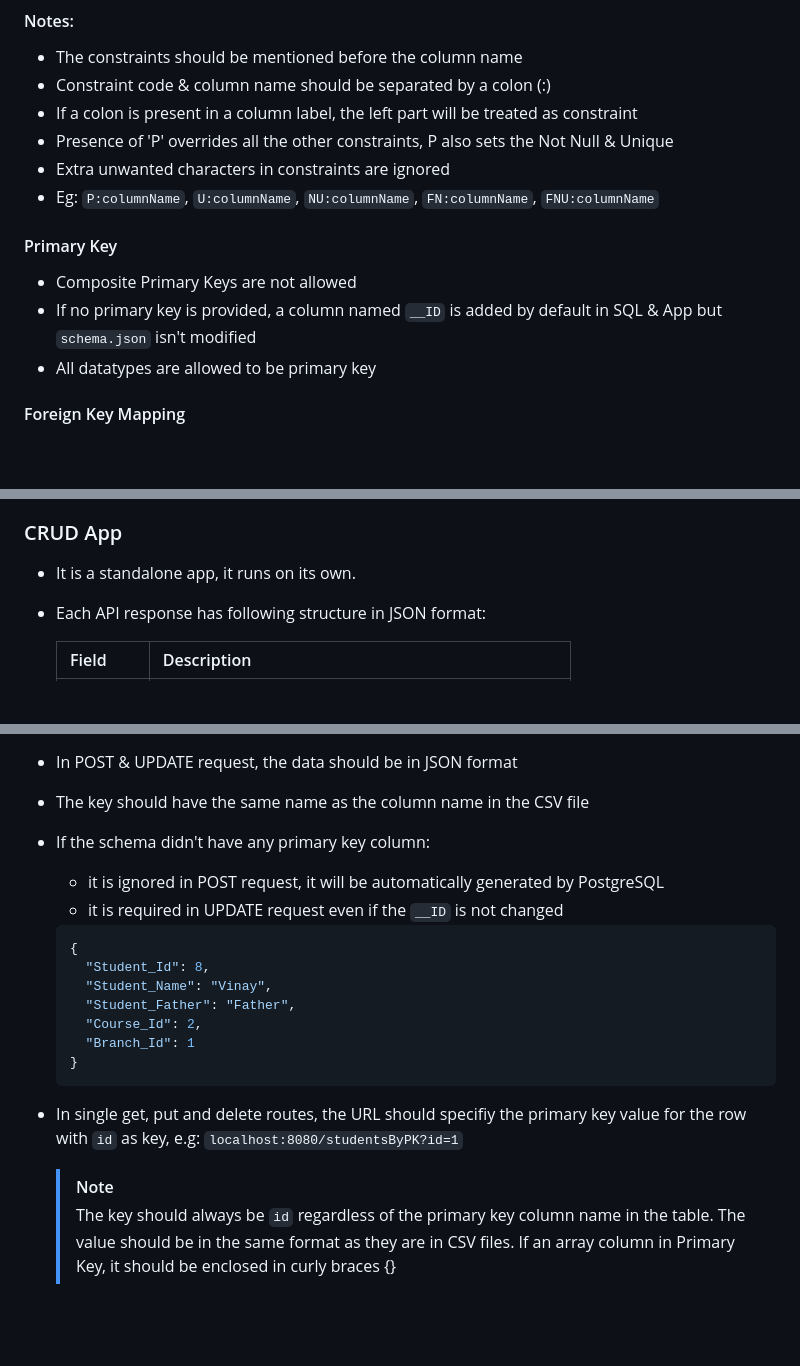
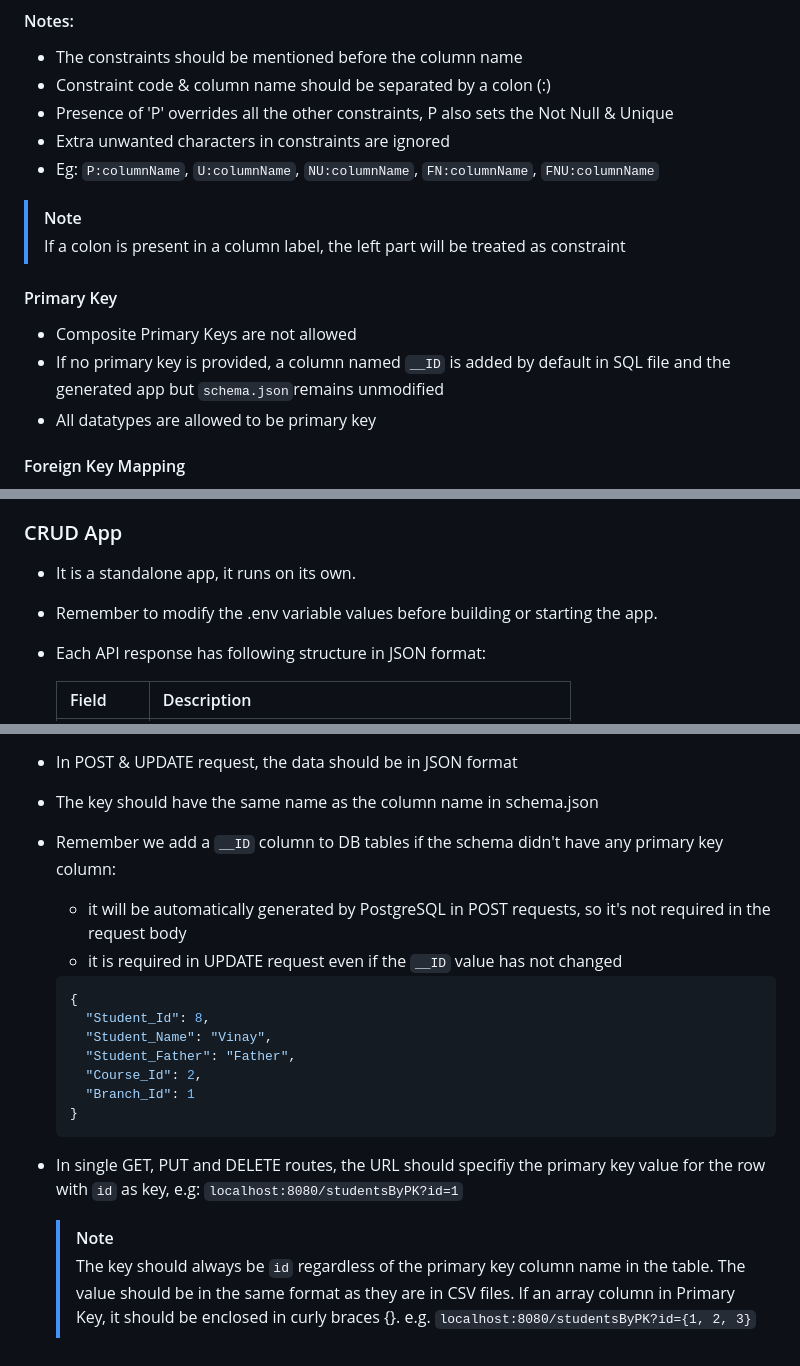
Before and after one commit to mainlycricket/CSV_App, a Markdown page: README.md, 3 parts joined by grey strips. Drawn GitHub-style; blank space fills up the shorter version.

````diff
--- a/README.md
+++ b/README.md
@@ -79,15 +96,17 @@ go build . && ./CSV_App app
 
 - The constraints should be mentioned before the column name
 - Constraint code & column name should be separated by a colon (:)
-- If a colon is present in a column label, the left part will be treated as constraint
 - Presence of 'P' overrides all the other constraints, P also sets the Not Null & Unique
 - Extra unwanted characters in constraints are ignored
 - Eg: `P:columnName`, `U:columnName`, `NU:columnName`, `FN:columnName`, `FNU:columnName`
 
+> [!NOTE]
+> If a colon is present in a column label, the left part will be treated as constraint
+
 #### Primary Key
 
 - Composite Primary Keys are not allowed
-- If no primary key is provided, a column named `__ID` is added by default in SQL & App but `schema.json` isn't modified
+- If no primary key is provided, a column named `__ID` is added by default in SQL file and the generated app but `schema.json`remains unmodified
 - All datatypes are allowed to be primary key
 
 #### Foreign Key Mapping
@@ -128,6 +147,8 @@ If a column is marked as a foreign key, the referenced column is mapped with the
 
 - It is a standalone app, it runs on its own.
 
+- Remember to modify the .env variable values before building or starting the app.
+
 - Each API response has following structure in JSON format:
 
   | Field   | Description                                               |
@@ -146,12 +167,12 @@ If a column is marked as a foreign key, the referenced column is mapped with the
 
 - In POST & UPDATE request, the data should be in JSON format
 
-- The key should have the same name as the column name in the CSV file
+- The key should have the same name as the column name in schema.json
 
-- If the schema didn't have any primary key column:
+- Remember we add a `__ID` column to DB tables if the schema didn't have any primary key column:
 
-  - it is ignored in POST request, it will be automatically generated by PostgreSQL
-  - it is required in UPDATE request even if the `__ID` is not changed
+  - it will be automatically generated by PostgreSQL in POST requests, so it's not required in the request body
+  - it is required in UPDATE request even if the `__ID` value has not changed
 
   ```json
   {
@@ -163,9 +184,9 @@ If a column is marked as a foreign key, the referenced column is mapped with the
   }
   ```
 
-- In single get, put and delete routes, the URL should specifiy the primary key value for the row with `id` as key, e.g: `localhost:8080/studentsByPK?id=1`
+- In single GET, PUT and DELETE routes, the URL should specifiy the primary key value for the row with `id` as key, e.g: `localhost:8080/studentsByPK?id=1`
 
   > [!NOTE]
   > The key should always be `id` regardless of the primary key column name in the table.
   > The value should be in the same format as they are in CSV files.
-  > If an array column in Primary Key, it should be enclosed in curly braces {}
+  > If an array column in Primary Key, it should be enclosed in curly braces {}. e.g. `localhost:8080/studentsByPK?id={1, 2, 3}`
````
Also changed, not shown: other parts of README.md (+24 -7 lines), data/CSV_App.png (added), 12 other files.
